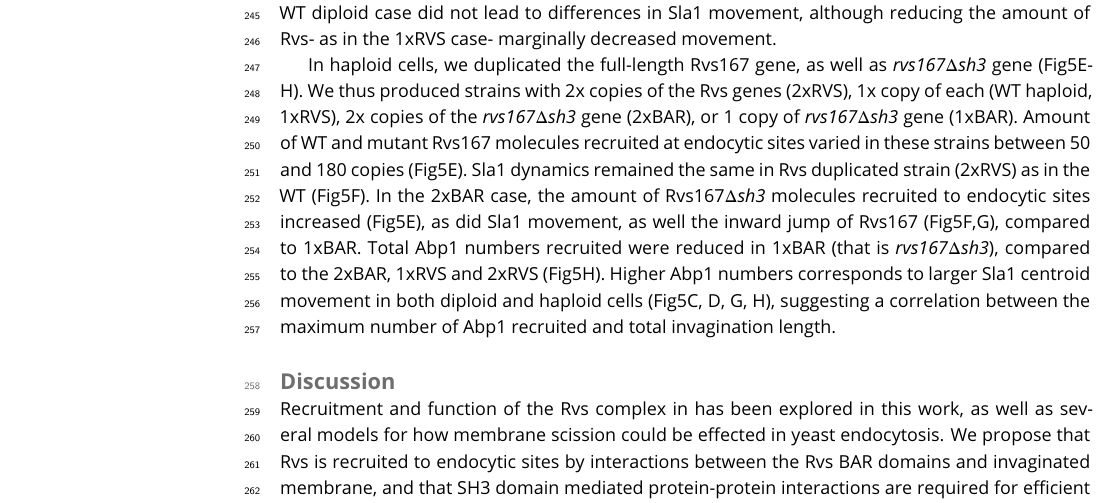
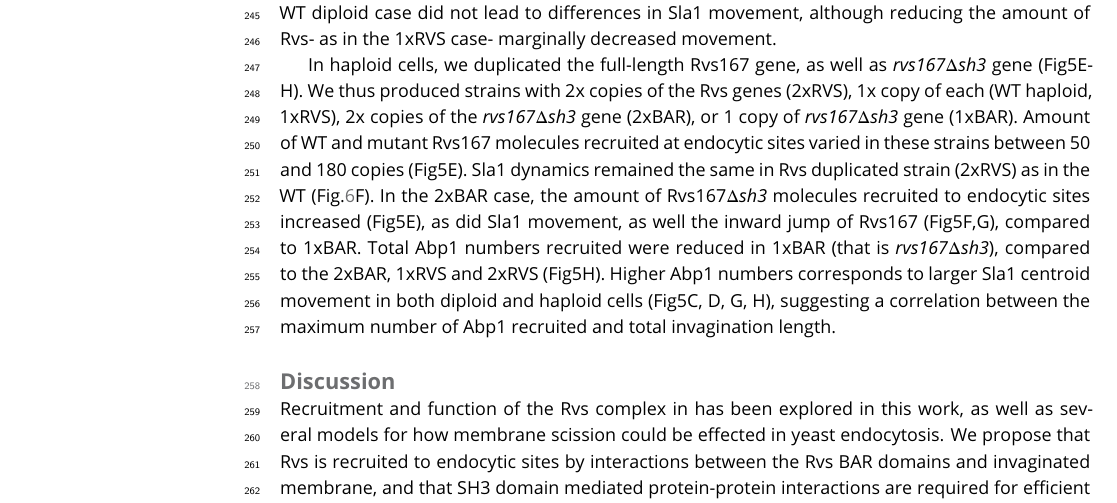
Before and after one commit to deepikaamenon/scission_paper, a LaTeX document (main.tex): part of page 9 of 18, cut so that both start at the same text. Compiled offline with pdfLaTeX.

Commit message:
txs auto checkin

```diff
--- a/main.tex
+++ b/main.tex
@@ -187,7 +187,7 @@ There is delay in Rvs167\textit{$\Delta$sh3} recruitment compared to the onset o
 \subsection{Increased BAR domain recruitment corresponds to increased membrane movement}
 Since removal of Rvs167 in \textit{rvs167$\Delta$sh3}  cells, and the reduced amount of Rvs167\textit{$\Delta$sh3}  recruited in \textit{rvs167$\Delta$sh3} cells results in decreased Sla1 movement, we wondered if Sla1 movement would scale with amount of Rvs recruited to endocytic sites. We titrated the amount of Rvs expressed in cells by endogenously duplicating the Rvs167 and Rvs161 genes (Huber et al. 2014) in diploid and haploid yeast cells (Fig.5) . We thus made diploid strains with 4x copies of both the Rvs genes (4xRVS), 2x copies (WT diploid cells, 2xRVS), and 1x copy (1xRVS). Number of molecules of Rvs167 recruited to endocytic sites increases with gene copy number (Fig5A). “Excess” Rvs recruited to endocytic sites in the 4xRVS case does not change the rate or total movement of Sla1, or of Rvs167 (Fig.\ref{duplication}B,C) compared to the WT (2xRVS). In the case of 1xRVS, Sla1 movement is slightly reduced after 100nm (Fig5B). Magnitude of Rvs167 inward movement was similar in all three, but the Rvs167-eGFP signal was lost immediately after the inward movement in the 1xRVS case, unlike in the 4xRVS and 2xRVS cases, likely because fewer molecules are recruited (Fig.\ref{duplication}A). Unlike in the \textit{rvs167$\Delta$sh3}  case, Abp1 and Rvs167 peaks were concomitant in all three strains, with similar amounts of Abp1 recruited irrespective of Rvs gene copies (Fig.\ref{duplication}D). Thus was there no apparent disruption of the actin network, or of the coupling between scission and actin network disassembly. Adding more Rvs than in the WT diploid case did not lead to differences in Sla1 movement, although reducing the amount of Rvs- as in the 1xRVS case- marginally decreased movement.
 
-In haploid cells, we duplicated the full-length Rvs167 gene, as well as \textit{rvs167$\Delta$sh3} gene (Fig5E-H). We thus produced strains with 2x copies of the Rvs genes (2xRVS), 1x copy of each (WT haploid, 1xRVS), 2x copies of the \textit{rvs167$\Delta$sh3} gene (2xBAR), or 1 copy of \textit{rvs167$\Delta$sh3} gene (1xBAR). Amount of WT and mutant Rvs167 molecules recruited at endocytic sites varied in these strains between 50 and 180 copies (Fig5E). Sla1 dynamics remained the same in Rvs duplicated strain (2xRVS) as in the WT (Fig5F). In the 2xBAR case, the amount of Rvs167\textit{$\Delta$sh3}  molecules  recruited to endocytic sites increased (Fig5E), as did Sla1 movement, as well the inward jump of Rvs167 (Fig5F,G), compared to 1xBAR. Total Abp1 numbers recruited were reduced in 1xBAR (that is \textit{rvs167$\Delta$sh3}), compared to the 2xBAR, 1xRVS and 2xRVS (Fig5H). Higher Abp1 numbers corresponds to larger Sla1 centroid movement in both diploid and haploid cells (Fig5C, D, G, H), suggesting a correlation between the maximum number of Abp1 recruited and total invagination length.
+In haploid cells, we duplicated the full-length Rvs167 gene, as well as \textit{rvs167$\Delta$sh3} gene (Fig5E-H). We thus produced strains with 2x copies of the Rvs genes (2xRVS), 1x copy of each (WT haploid, 1xRVS), 2x copies of the \textit{rvs167$\Delta$sh3} gene (2xBAR), or 1 copy of \textit{rvs167$\Delta$sh3} gene (1xBAR). Amount of WT and mutant Rvs167 molecules recruited at endocytic sites varied in these strains between 50 and 180 copies (Fig5E). Sla1 dynamics remained the same in Rvs duplicated strain (2xRVS) as in the WT (Fig.\ref{duplication}F). In the 2xBAR case, the amount of Rvs167\textit{$\Delta$sh3}  molecules  recruited to endocytic sites increased (Fig5E), as did Sla1 movement, as well the inward jump of Rvs167 (Fig5F,G), compared to 1xBAR. Total Abp1 numbers recruited were reduced in 1xBAR (that is \textit{rvs167$\Delta$sh3}), compared to the 2xBAR, 1xRVS and 2xRVS (Fig5H). Higher Abp1 numbers corresponds to larger Sla1 centroid movement in both diploid and haploid cells (Fig5C, D, G, H), suggesting a correlation between the maximum number of Abp1 recruited and total invagination length.
 
 
 
```
